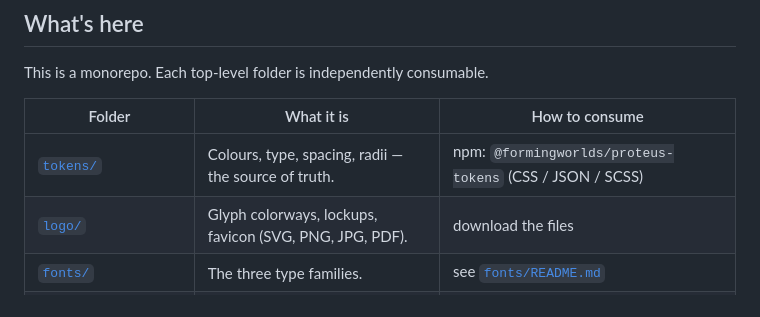
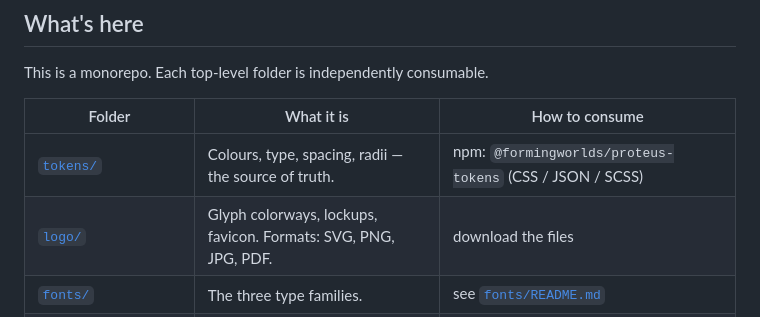
Before and after one commit to FormingWorlds/proteus-visual-language, a Markdown page: README.md, the part around the change. Drawn GitHub-style.

Commit message:
Clarify the logo folder format list in the top-level README
The repo table listed the logo folder as "favicon (SVG, PNG, JPG, PDF)", which reads as if the favicon itself ships in all four formats; the favicon only has SVG, PNG and PDF, and the format list is really a summary of the whole logo folder. I split it into "favicon. Formats: SVG, PNG, JPG, PDF." so the format list plainly describes the folder's assets as a set rather than the favicon alone.

```diff
--- a/README.md
+++ b/README.md
@@ -29,7 +29,7 @@ This is a monorepo. Each top-level folder is independently consumable.
 | Folder | What it is | How to consume |
 |---|---|---|
 | [`tokens/`](tokens/) | Colours, type, spacing, radii — the source of truth. | npm: `@formingworlds/proteus-tokens` (CSS / JSON / SCSS) |
-| [`logo/`](logo/) | Glyph colorways, lockups, favicon (SVG, PNG, JPG, PDF). | download the files |
+| [`logo/`](logo/) | Glyph colorways, lockups, favicon. Formats: SVG, PNG, JPG, PDF. | download the files |
 | [`fonts/`](fonts/) | The three type families. | see [`fonts/README.md`](fonts/README.md) |
 | [`templates/`](templates/) | Production stylesheets + reference pages for web, docs, decks, poster. | copy the CSS/JS into your project |
 | [`figures/proteus-mpl/`](figures/proteus-mpl/) | Matplotlib theme for publication figures. | PyPI: `pip install proteus-mpl` |
```
